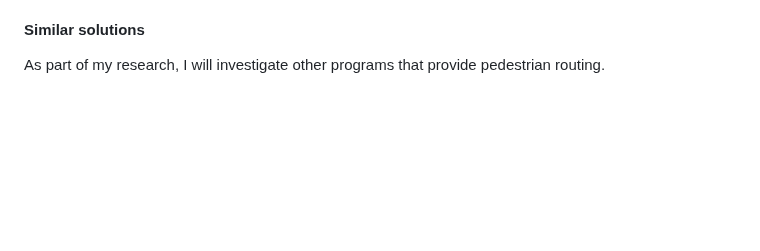
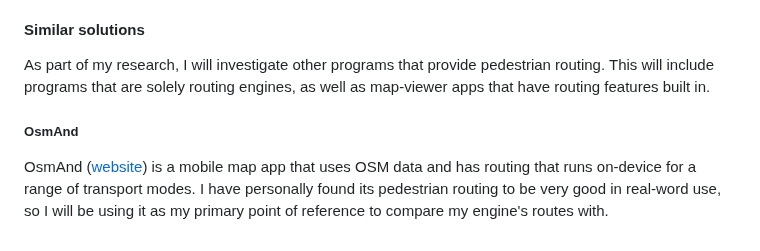
Before and after one commit to RandomSearch18/a-level-project, a Markdown page: docs/readme.md, the part around the change. Rendered like a GitHub page; blank space fills up the shorter version.

Commit message:
Similar solutions: Add an introduction to OsmAnd

```diff
--- a/docs/readme.md
+++ b/docs/readme.md
@@ -72,4 +72,8 @@ While I have a general mental idea of what the routing engine should accomplish,
 
 #### Similar solutions
 
-As part of my research, I will investigate other programs that provide pedestrian routing.
+As part of my research, I will investigate other programs that provide pedestrian routing. This will include programs that are solely routing engines, as well as map-viewer apps that have routing features built in.
+
+##### OsmAnd
+
+OsmAnd ([website](https://osmand.net/)) is a mobile map app that uses OSM data and has routing that runs on-device for a range of transport modes. I have personally found its pedestrian routing to be very good in real-word use, so I will be using it as my primary point of reference to compare my engine's routes with.
```
